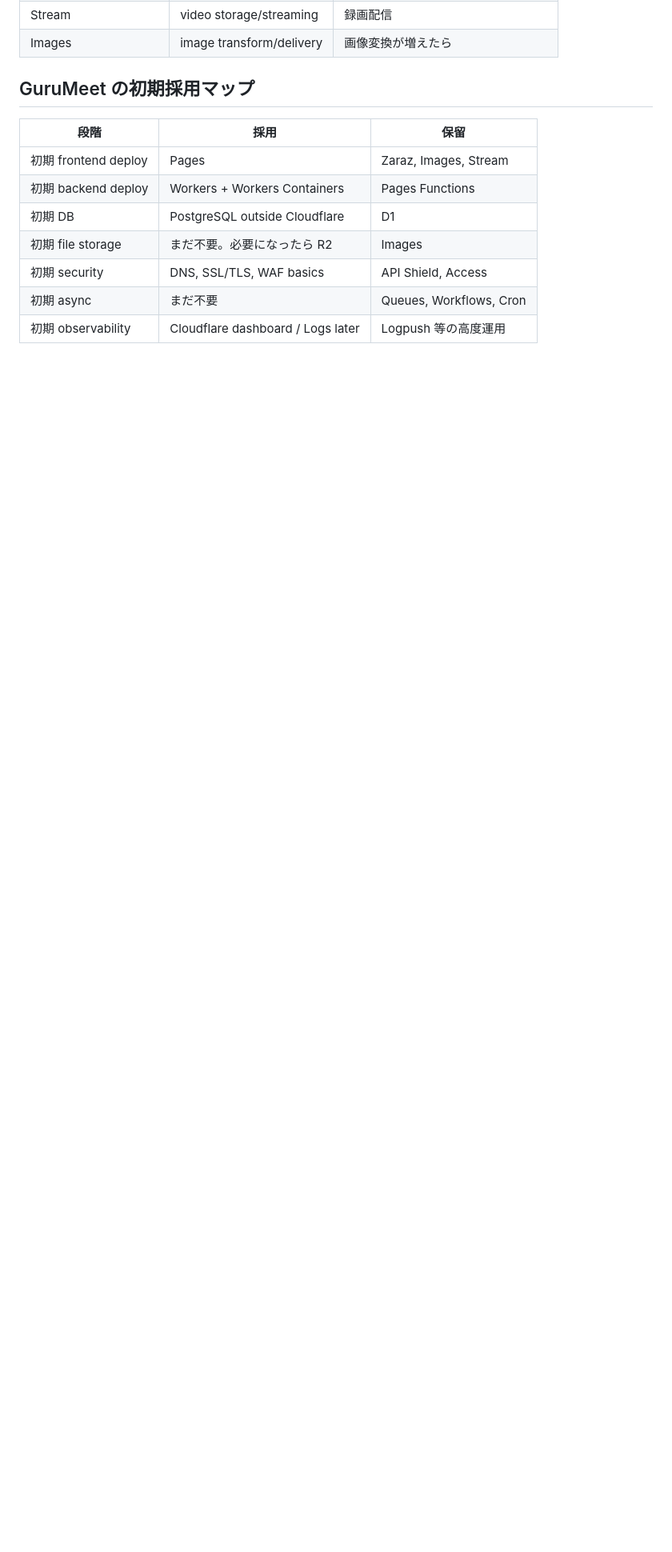
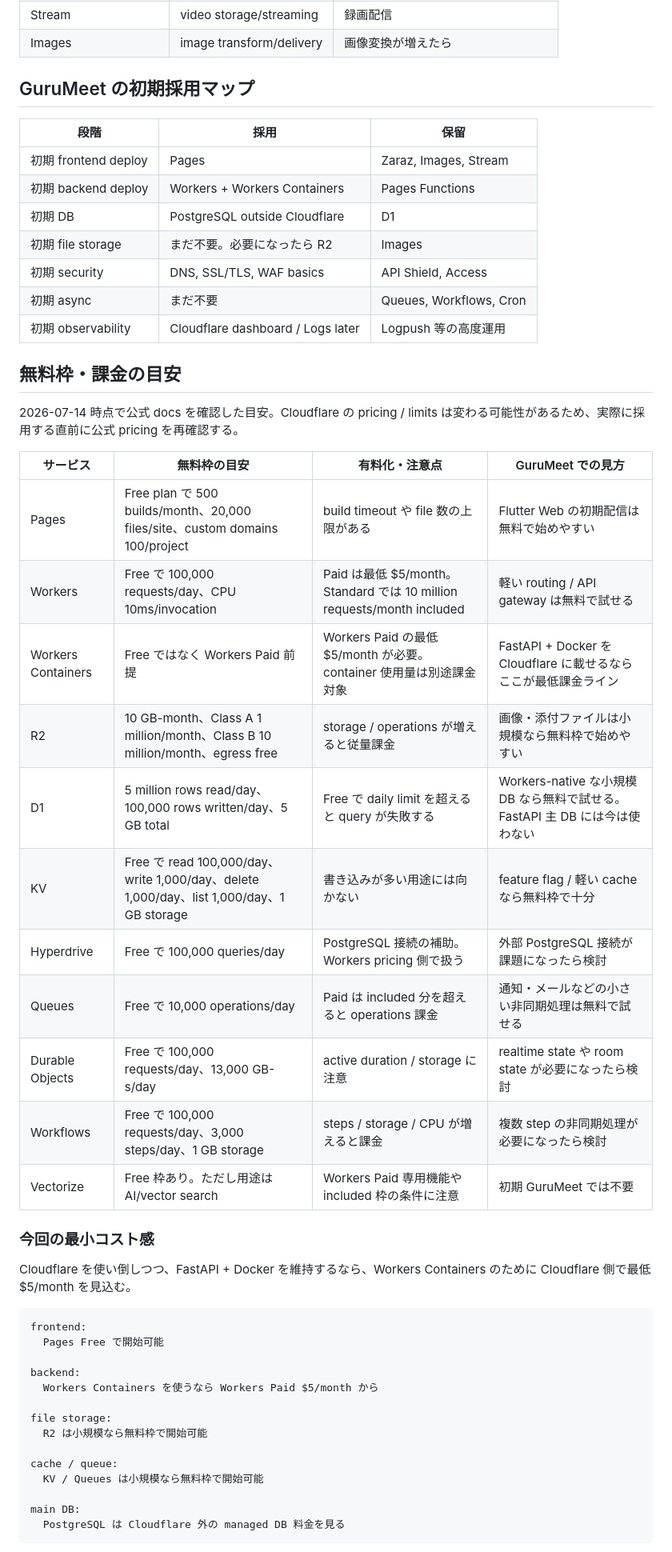
Before and after one commit to SHOGARI/GuruMeet, a Markdown page: docs/reference/cloudflare-services.md, the part around one of its changes. Shown at 80% size. Rendered like a GitHub page; blank space fills up the shorter version.

````diff
--- a/docs/reference/cloudflare-services.md
+++ b/docs/reference/cloudflare-services.md
@@ -237,3 +237,42 @@ Workers Containers を使う場合は、backend runtime が Cloudflare 側にあ
 | 初期 async | まだ不要 | Queues, Workflows, Cron |
 | 初期 observability | Cloudflare dashboard / Logs later | Logpush 等の高度運用 |
 
+## 無料枠・課金の目安
+
+2026-07-14 時点で公式 docs を確認した目安。Cloudflare の pricing / limits は変わる可能性があるため、実際に採用する直前に公式 pricing を再確認する。
+
+| サービス | 無料枠の目安 | 有料化・注意点 | GuruMeet での見方 |
+| --- | --- | --- | --- |
+| Pages | Free plan で 500 builds/month、20,000 files/site、custom domains 100/project | build timeout や file 数の上限がある | Flutter Web の初期配信は無料で始めやすい |
+| Workers | Free で 100,000 requests/day、CPU 10ms/invocation | Paid は最低 $5/month。Standard では 10 million requests/month included | 軽い routing / API gateway は無料で試せる |
+| Workers Containers | Free ではなく Workers Paid 前提 | Workers Paid の最低 $5/month が必要。container 使用量は別途課金対象 | FastAPI + Docker を Cloudflare に載せるならここが最低課金ライン |
+| R2 | 10 GB-month、Class A 1 million/month、Class B 10 million/month、egress free | storage / operations が増えると従量課金 | 画像・添付ファイルは小規模なら無料枠で始めやすい |
+| D1 | 5 million rows read/day、100,000 rows written/day、5 GB total | Free で daily limit を超えると query が失敗する | Workers-native な小規模 DB なら無料で試せる。FastAPI 主 DB には今は使わない |
+| KV | Free で read 100,000/day、write 1,000/day、delete 1,000/day、list 1,000/day、1 GB storage | 書き込みが多い用途には向かない | feature flag / 軽い cache なら無料枠で十分 |
+| Hyperdrive | Free で 100,000 queries/day | PostgreSQL 接続の補助。Workers pricing 側で扱う | 外部 PostgreSQL 接続が課題になったら検討 |
+| Queues | Free で 10,000 operations/day | Paid は included 分を超えると operations 課金 | 通知・メールなどの小さい非同期処理は無料で試せる |
+| Durable Objects | Free で 100,000 requests/day、13,000 GB-s/day | active duration / storage に注意 | realtime state や room state が必要になったら検討 |
+| Workflows | Free で 100,000 requests/day、3,000 steps/day、1 GB storage | steps / storage / CPU が増えると課金 | 複数 step の非同期処理が必要になったら検討 |
+| Vectorize | Free 枠あり。ただし用途は AI/vector search | Workers Paid 専用機能や included 枠の条件に注意 | 初期 GuruMeet では不要 |
+
+### 今回の最小コスト感
+
+Cloudflare を使い倒しつつ、FastAPI + Docker を維持するなら、Workers Containers のために Cloudflare 側で最低 $5/month を見込む。
+
+```text
+frontend:
+  Pages Free で開始可能
+
+backend:
+  Workers Containers を使うなら Workers Paid $5/month から
+
+file storage:
+  R2 は小規模なら無料枠で開始可能
+
+cache / queue:
+  KV / Queues は小規模なら無料枠で開始可能
+
+main DB:
+  PostgreSQL は Cloudflare 外の managed DB 料金を見る
+```
+
````
Also changed, not shown: other parts of docs/reference/cloudflare-services.md (+41 -0 lines).
